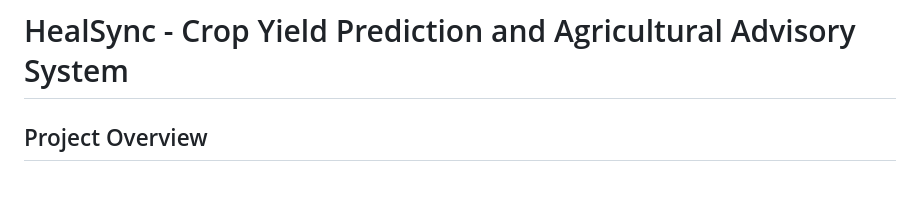
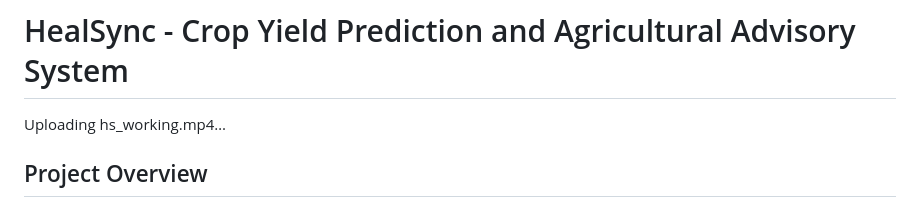
Before and after one commit to keshavkapill/HealSync, a Markdown page: README.md, the part around the change. Rendered like a GitHub page.

```diff
--- a/README.md
+++ b/README.md
@@ -1,4 +1,8 @@
 # HealSync - Crop Yield Prediction and Agricultural Advisory System
+
+
+Uploading hs_working.mp4…
+
 
 ## Project Overview
 
```
